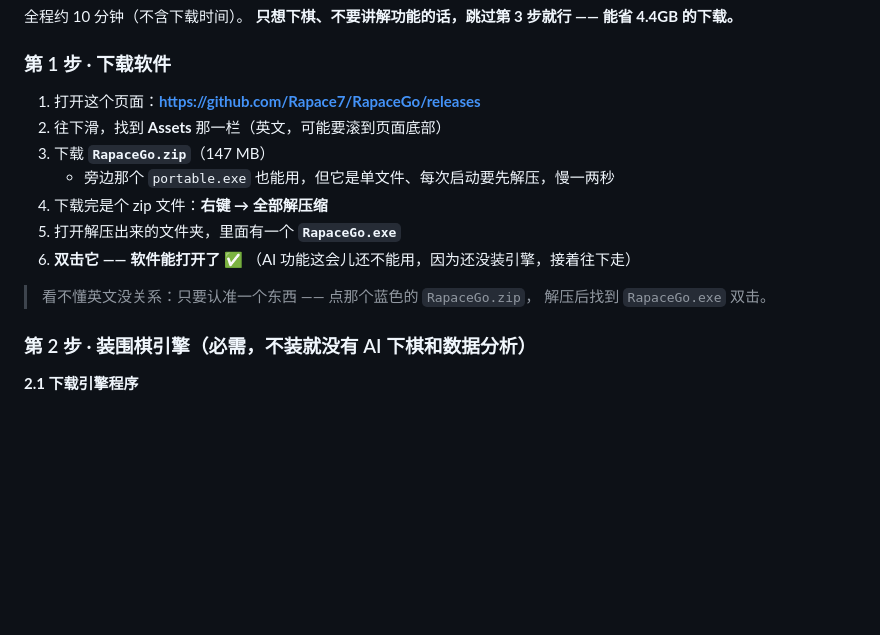
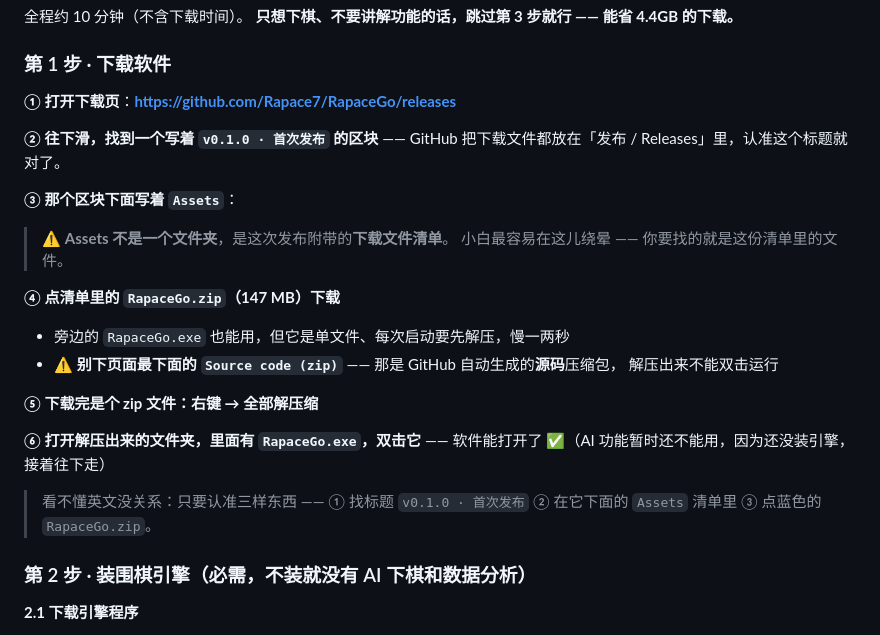
Before and after one commit to Rapace7/InfiniGo, a Markdown page: README.md, the part around the change. Drawn GitHub-style; blank space fills up the shorter version.

Commit message:
README 与 Release 说明：把「找 Assets」改成「先找发布区块」
用户指出：小白看到 Assets 会去找一个叫 Assets 的文件夹。
现在改成先教他认「v0.1.0 · 首次发布」这个发布区块，再看下面的 Assets 清单，
并说明 **Assets 是下载文件清单、不是文件夹**。

另外补了两个真实会踩的坑：
- 页面最下面的 `Source code (zip)` 是 GitHub 自动生成的源码包，**不能双击运行**，别下错
- 顺手修了「方式二/portable」那段里残留的旧文件名（`portable.exe` → `RapaceGo.exe`）

Release 页面上的说明同步改成一样的说法。

```diff
--- a/README.md
+++ b/README.md
@@ -100,17 +100,29 @@
 
 ### 第 1 步 · 下载软件
 
-1. 打开这个页面：**<https://github.com/Rapace7/RapaceGo/releases>**
-2. 往下滑，找到 **Assets** 那一栏（英文，可能要滚到页面底部）
-3. 下载 **`RapaceGo.zip`**（147 MB）
-   - 旁边那个 `portable.exe` 也能用，但它是单文件、每次启动要先解压，慢一两秒
-4. 下载完是个 zip 文件：**右键 → 全部解压缩**
-5. 打开解压出来的文件夹，里面有一个 **`RapaceGo.exe`**
-6. **双击它 —— 软件能打开了** ✅
-   （AI 功能这会儿还不能用，因为还没装引擎，接着往下走）
+**① 打开下载页**：**<https://github.com/Rapace7/RapaceGo/releases>**
 
-> 看不懂英文没关系：只要认准一个东西 —— 点那个蓝色的 `RapaceGo.zip`，
-> 解压后找到 `RapaceGo.exe` 双击。
+**② 往下滑，找到一个写着 `v0.1.0 · 首次发布` 的区块** ——
+GitHub 把下载文件都放在「发布 / Releases」里，认准这个标题就对了。
+
+**③ 那个区块下面写着 `Assets`**：
+
+> ⚠️ **Assets 不是一个文件夹**，是这次发布附带的**下载文件清单**。
+> 小白最容易在这儿绕晕 —— 你要找的就是这份清单里的文件。
+
+**④ 点清单里的 `RapaceGo.zip`（147 MB）下载**
+
+- 旁边的 `RapaceGo.exe` 也能用，但它是单文件、每次启动要先解压，慢一两秒
+- ⚠️ **别下页面最下面的 `Source code (zip)`** —— 那是 GitHub 自动生成的**源码**压缩包，
+  解压出来不能双击运行
+
+**⑤ 下载完是个 zip 文件：右键 → 全部解压缩**
+
+**⑥ 打开解压出来的文件夹，里面有 `RapaceGo.exe`，双击它** ——
+软件能打开了 ✅（AI 功能暂时还不能用，因为还没装引擎，接着往下走）
+
+> 看不懂英文没关系：只要认准三样东西 ——
+> ① 找标题 `v0.1.0 · 首次发布` ② 在它下面的 `Assets` 清单里 ③ 点蓝色的 `RapaceGo.zip`。
 
 ### 第 2 步 · 装围棋引擎（必需，不装就没有 AI 下棋和数据分析）
 
```
